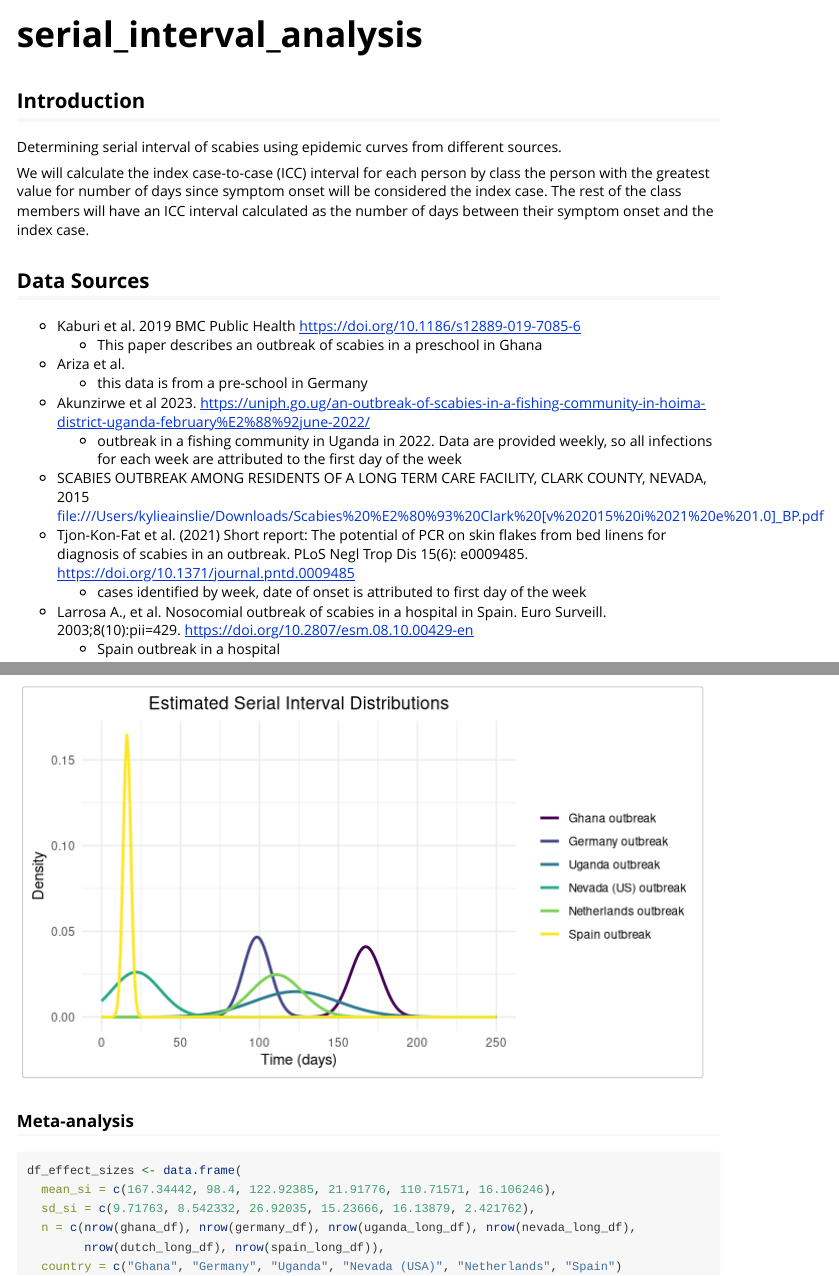
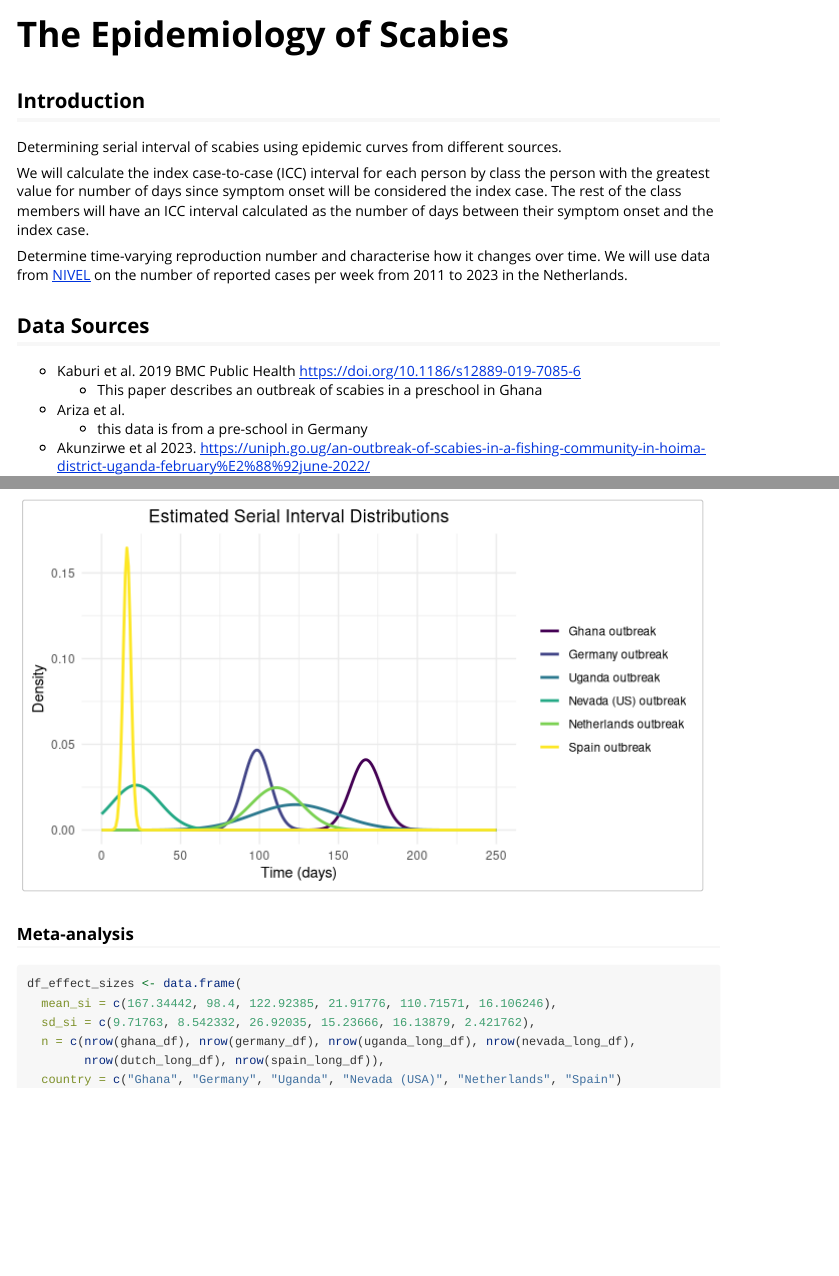
Before and after one commit to kylieainslie/mitey, an R Markdown document (vignettes/serial_interval_analysis.Rmd): the page in a window 1100 px wide, from its top, and a second part further down, joined at a grey line. Rendered offline with R 4.5, knitr and Pandoc, with nearby package versions; long lines of code are wrapped.

Commit message:
Add a bit to intro

```diff
--- a/vignettes/serial_interval_analysis.Rmd
+++ b/vignettes/serial_interval_analysis.Rmd
@@ -1,5 +1,5 @@
 ---
-title: "serial_interval_analysis"
+title: "The Epidemiology of Scabies"
 output: rmarkdown::html_vignette
 vignette: >
   %\VignetteIndexEntry{serial_interval_analysis}
@@ -28,6 +28,8 @@ load_all()
 Determining serial interval of scabies using epidemic curves from different sources.
 
 We will calculate the index case-to-case (ICC) interval for each person by class the person with the greatest value for number of days since symptom onset will be considered the index case. The rest of the class members will have an ICC interval calculated as the number of days between their symptom onset and the index case.
+
+Determine time-varying reproduction number and characterise how it changes over time. We will use data from [NIVEL](https://www.nivel.nl/en) on the number of reported cases per week from 2011 to 2023 in the Netherlands.
 
 ## Data Sources
 
```
